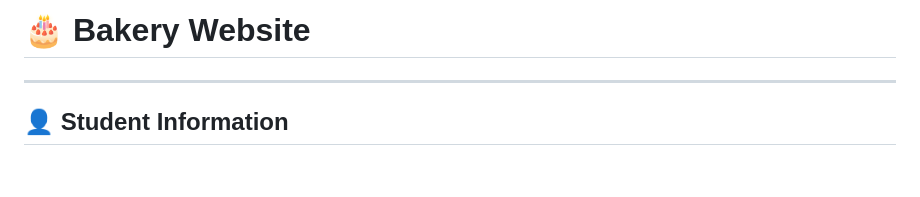
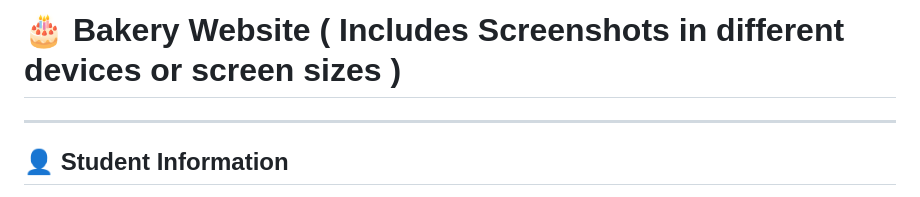
Before and after one commit to Una84/Website-Proposal-Bakery, a Markdown page: README.md, the part around the change. Drawn GitHub-style; blank space fills up the shorter version.

Commit message:
Update README.md
Added Screenshots

```diff
--- a/README.md
+++ b/README.md
@@ -1,4 +1,4 @@
-# 🎂 Bakery Website
+# 🎂 Bakery Website ( Includes Screenshots in different devices or screen sizes )
 
 ---
 
```
